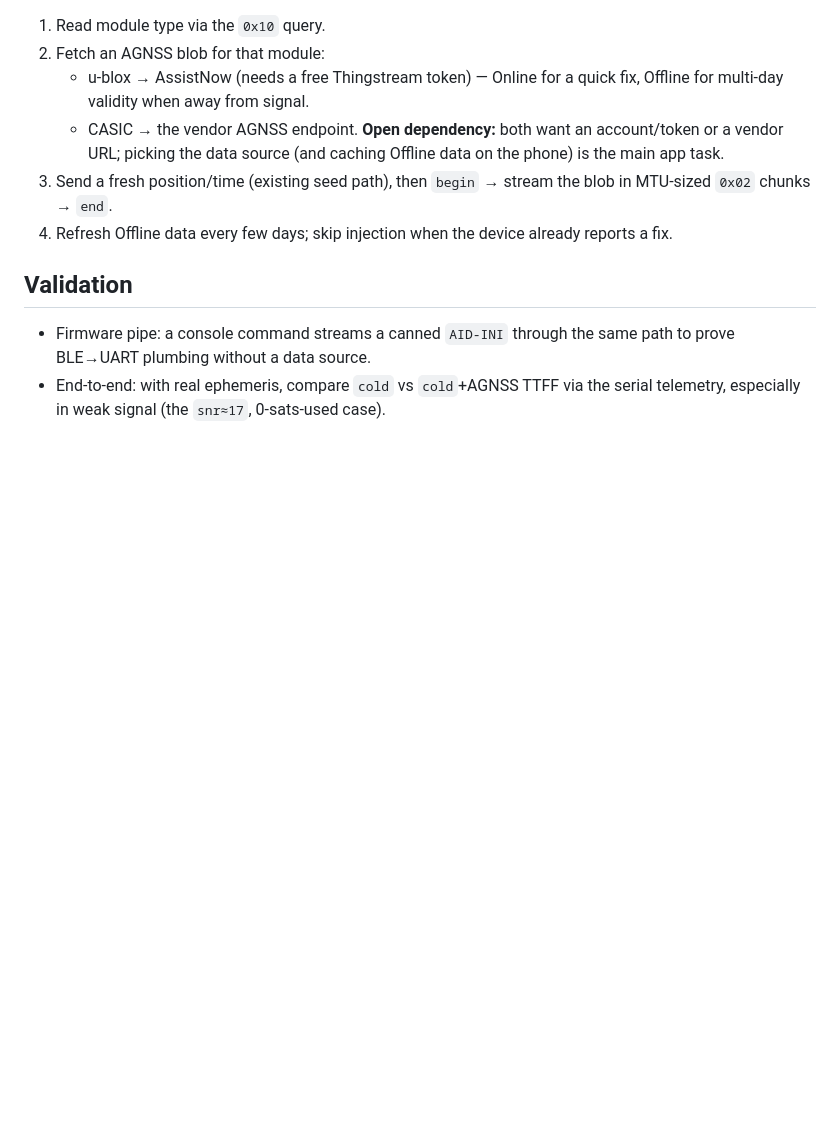
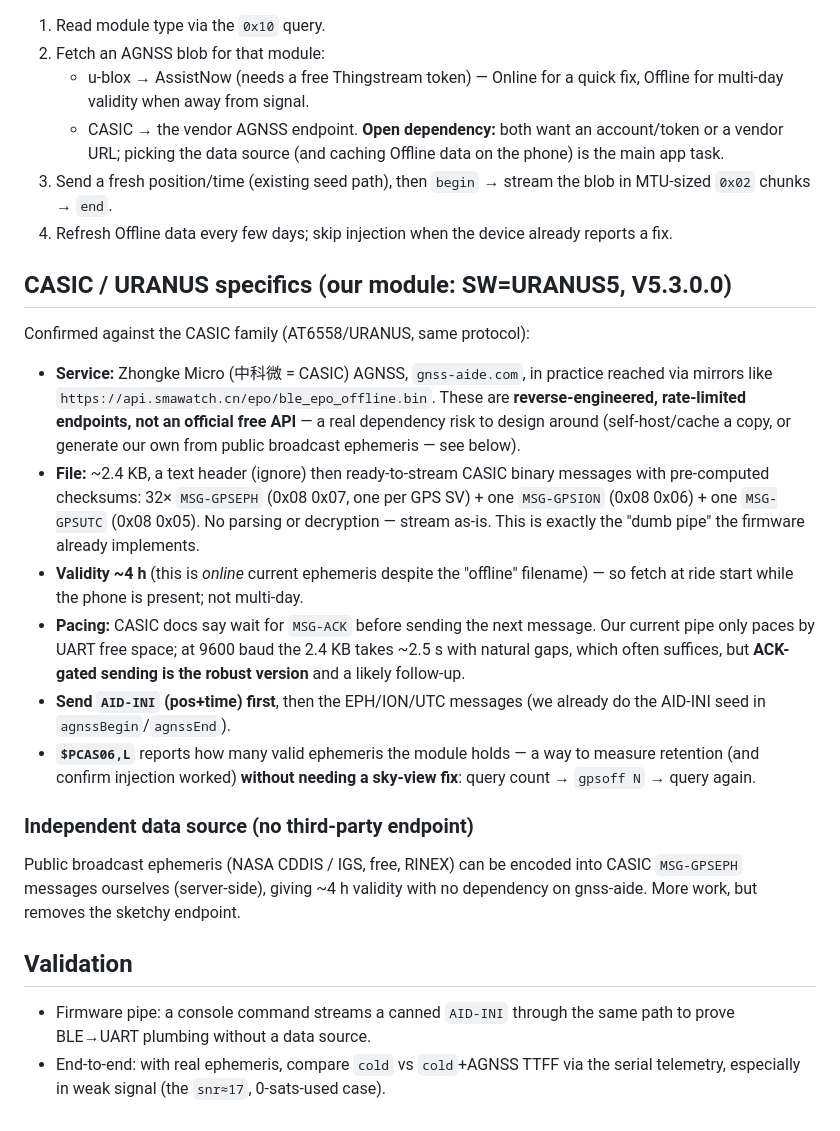
Before and after one commit to RaemondBW/OpenTrailPaper, a Markdown page: design/agnss.md, the part around the change. GitHub-like rendering; blank space fills up the shorter version.

Commit message:
AGNSS design: CASIC/URANUS specifics from investigation
Module ID'd as SW=URANUS5 (CASIC). Document the CASIC AGNSS service
(gnss-aide.com / smawatch mirror), the ready-to-stream .bin format (32x
MSG-GPSEPH + ION + UTC, ~2.4KB, ~4h validity), the ACK-gating pacing the
robust path wants, the dependency risk of the reverse-engineered endpoint (and
the self-host / broadcast-ephemeris alternative), and that $PCAS06,L can
measure ephemeris retention without a sky-view fix.

Co-Authored-By: Claude Opus 4.8 <noreply@anthropic.com>
Claude-Session: https://claude.ai/code/session_01G281deiKDWJhag8WQ3YMRV

```diff
--- a/design/agnss.md
+++ b/design/agnss.md
@@ -69,6 +69,38 @@ Streaming with no per-message ACK is fine for a first cut; u-blox MGA supports
 4. Refresh Offline data every few days; skip injection when the device already
    reports a fix.
 
+## CASIC / URANUS specifics (our module: SW=URANUS5, V5.3.0.0)
+
+Confirmed against the CASIC family (AT6558/URANUS, same protocol):
+
+- **Service:** Zhongke Micro (中科微 = CASIC) AGNSS, `gnss-aide.com`, in practice
+  reached via mirrors like `https://api.smawatch.cn/epo/ble_epo_offline.bin`.
+  These are **reverse-engineered, rate-limited endpoints, not an official free
+  API** — a real dependency risk to design around (self-host/cache a copy, or
+  generate our own from public broadcast ephemeris — see below).
+- **File:** ~2.4 KB, a text header (ignore) then ready-to-stream CASIC binary
+  messages with pre-computed checksums: 32× `MSG-GPSEPH` (0x08 0x07, one per GPS
+  SV) + one `MSG-GPSION` (0x08 0x06) + one `MSG-GPSUTC` (0x08 0x05). No parsing
+  or decryption — stream as-is. This is exactly the "dumb pipe" the firmware
+  already implements.
+- **Validity ~4 h** (this is *online* current ephemeris despite the "offline"
+  filename) — so fetch at ride start while the phone is present; not multi-day.
+- **Pacing:** CASIC docs say wait for `MSG-ACK` before sending the next message.
+  Our current pipe only paces by UART free space; at 9600 baud the 2.4 KB takes
+  ~2.5 s with natural gaps, which often suffices, but **ACK-gated sending is the
+  robust version** and a likely follow-up.
+- **Send `AID-INI` (pos+time) first**, then the EPH/ION/UTC messages (we already
+  do the AID-INI seed in `agnssBegin`/`agnssEnd`).
+- **`$PCAS06,L`** reports how many valid ephemeris the module holds — a way to
+  measure retention (and confirm injection worked) **without needing a sky-view
+  fix**: query count → `gpsoff N` → query again.
+
+### Independent data source (no third-party endpoint)
+
+Public broadcast ephemeris (NASA CDDIS / IGS, free, RINEX) can be encoded into
+CASIC `MSG-GPSEPH` messages ourselves (server-side), giving ~4 h validity with
+no dependency on gnss-aide. More work, but removes the sketchy endpoint.
+
 ## Validation
 
 - Firmware pipe: a console command streams a canned `AID-INI` through the same
```
